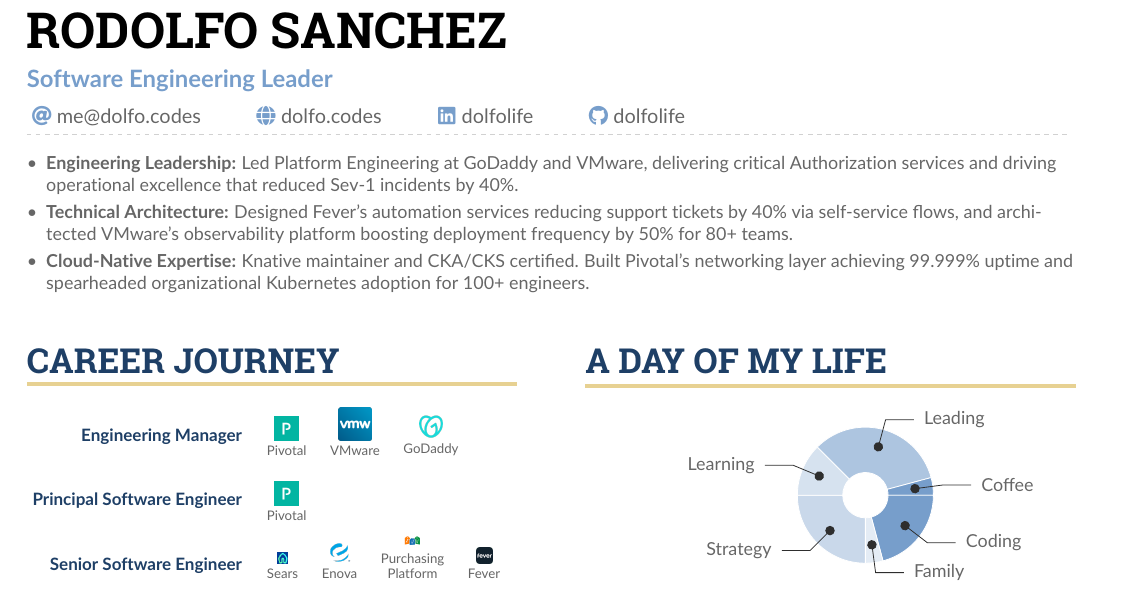
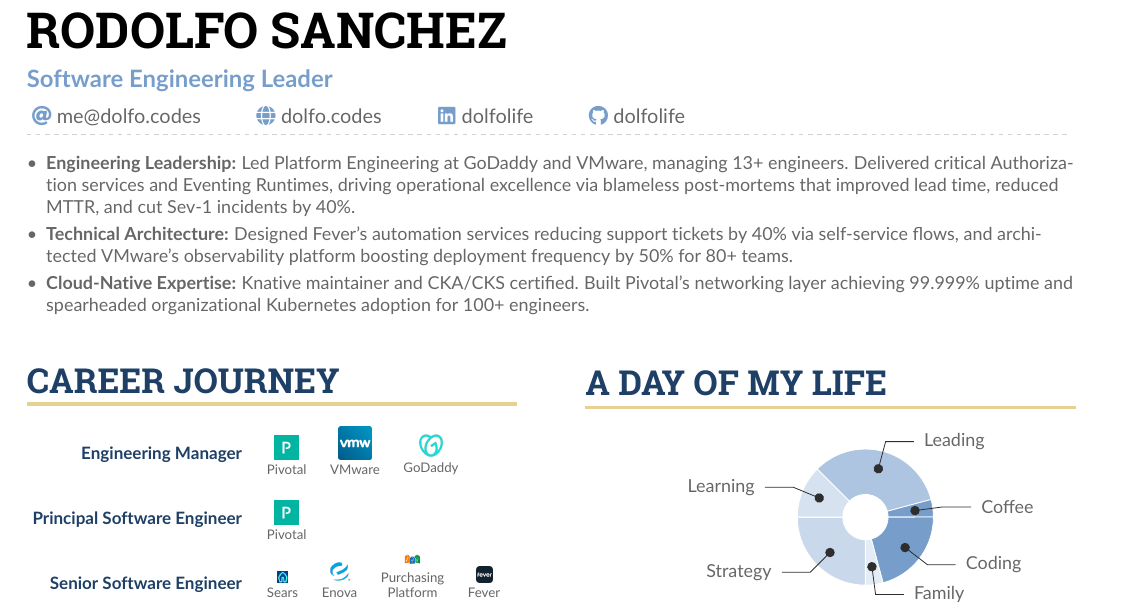
Before and after one commit to dolfolife/dolfolife, a LaTeX CV (resume/resume.tex): part of the page, cut so that both start at the same text. Compiled offline with pdfLaTeX.

Commit message:
explain more of engineering leadership
Signed-off-by: Rodolfo Sanchez <me@dolfo.codes>

```diff
--- a/resume/resume.tex
+++ b/resume/resume.tex
@@ -92,7 +92,7 @@
 \divider
 \small
 \begin{itemize}
-    \item \textbf{Engineering Leadership:} Led Platform Engineering at GoDaddy and VMware, delivering critical Authorization services and driving operational excellence that reduced Sev-1 incidents by 40\%.
+    \item \textbf{Engineering Leadership:} Led Platform Engineering at GoDaddy and VMware, managing 13+ engineers. Delivered critical Authorization services and Eventing Runtimes, driving operational excellence via blameless post-mortems that improved lead time, reduced MTTR, and cut Sev-1 incidents by 40\%.
     \item \textbf{Technical Architecture:} Designed Fever's automation services reducing support tickets by 40\% via self-service flows, and architected VMware's observability platform boosting deployment frequency by 50\% for 80+ teams.
     \item \textbf{Cloud-Native Expertise:} Knative maintainer and CKA/CKS certified. Built Pivotal's networking layer achieving 99.999\% uptime and spearheaded organizational Kubernetes adoption for 100+ engineers.
 \end{itemize}
```
Also changed, not shown: 1 other file.
